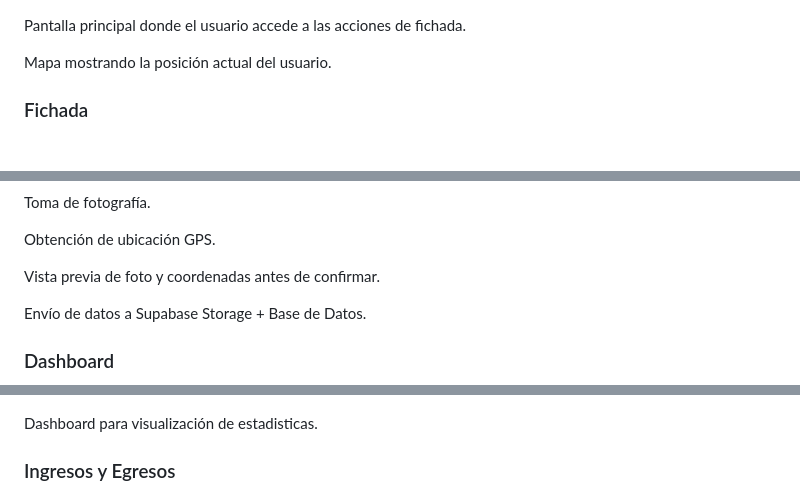
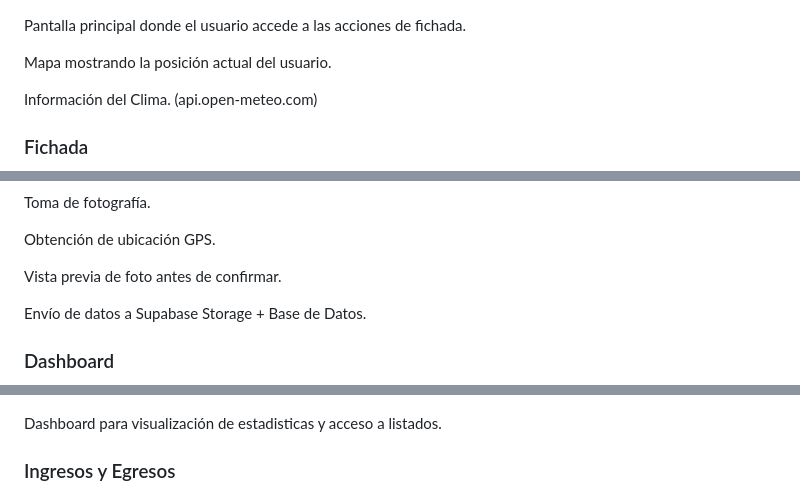
Before and after one commit to battagliajose/UNER_DesMov, a Markdown page: README.md, 3 parts joined by grey strips. Drawn GitHub-style; blank space fills up the shorter version.

Commit message:
Actualización del README.md: se agrega información sobre el clima y se mejora la descripción de la vista previa de foto y el dashboard.

```diff
--- a/README.md
+++ b/README.md
@@ -94,6 +94,8 @@ Pantalla principal donde el usuario accede a las acciones de fichada.
 
 Mapa mostrando la posición actual del usuario.
 
+Información del Clima. (api.open-meteo.com)
+
 ### Fichada
 
 ![Fichada](./README.img/fichada.png)
@@ -102,7 +104,7 @@ Toma de fotografía.
 
 Obtención de ubicación GPS.
 
-Vista previa de foto y coordenadas antes de confirmar.
+Vista previa de foto antes de confirmar.
 
 Envío de datos a Supabase Storage + Base de Datos.
 
@@ -110,7 +112,7 @@ Envío de datos a Supabase Storage + Base de Datos.
 
 ![Dashboard](./README.img/dashboard.png)
 
-Dashboard para visualización de estadisticas.
+Dashboard para visualización de estadisticas y acceso a listados.
 
 ### Ingresos y Egresos
 
```
Also changed, not shown: other parts of README.md (+2 -2 lines).
